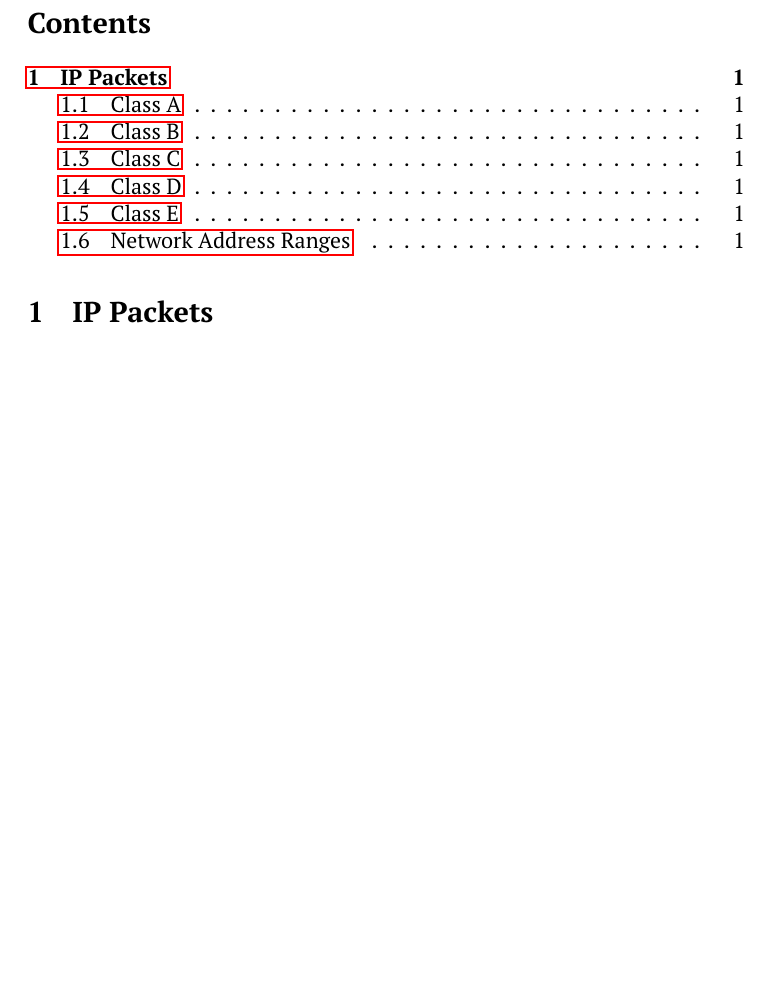
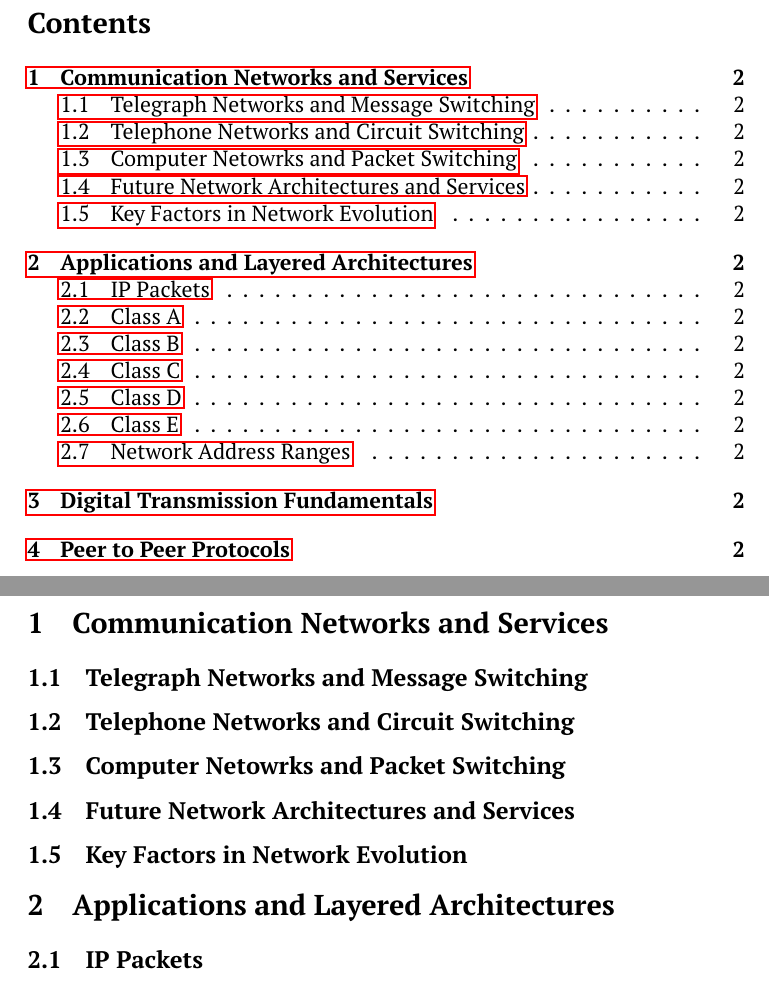
Before and after one commit to bnuh/MUNCompEngTerm6StudyGuides, a LaTeX document (ENGI6876/ENG6876 Communication Networks.tex): part of page 2 of 2 before the commit and two parts of pages 2 and 3 of 3 after it, the two joined at a grey line, cut so that both start at the same text, the shorter picture padded with empty space. Compiled offline with pdfLaTeX.

Commit message:
Chapter 1

```diff
--- a/ENGI6876/ENG6876 Communication Networks.tex
+++ b/ENGI6876/ENG6876 Communication Networks.tex
@@ -49,6 +49,13 @@
 %%%%%%%%%%%%%%%%%%%%%%%%%%%%%%%%%%%%%%%%%%%%%%%%%
 
-\section{IP Packets}
+\section{Communication Networks and Services}
+\subsection{Telegraph Networks and Message Switching}
+\subsection{Telephone Networks and Circuit Switching}
+\subsection{Computer Netowrks and Packet Switching}
+\subsection{Future Network Architectures and Services}
+\subsection{Key Factors in Network Evolution}
+\section{Applications and Layered Architectures}
+\subsection{IP Packets}
 
 \subsection{Class A}
 \subsection{Class B}
```
Also changed, not shown: ENGI6871/ENG6871 Communication Principles.tex (+1 -4 lines), ENGI6876/ENG6876 Communication Networks.bbl (added), ENGI6876/ENG6876 Communication Networks.pdf (added), ENGI6876/ENG6876 Communication Networks.tex (8 more changed lines), 7 other files.
